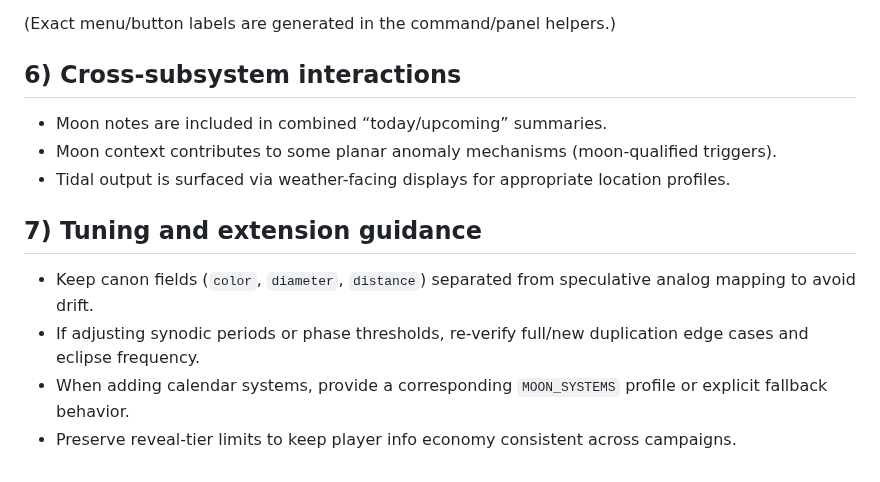
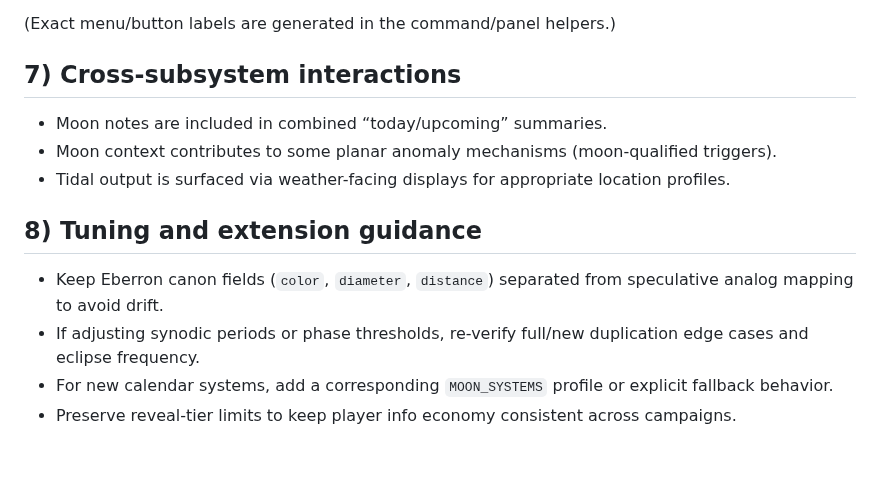
Before and after one commit to MCherry1/calendar, a Markdown page: moons.md, the part around one of its changes. GitHub-like rendering.

```diff
--- a/moons.md
+++ b/moons.md
@@ -84,15 +139,15 @@ Representative moon commands in the script:
 
 (Exact menu/button labels are generated in the command/panel helpers.)
 
-## 6) Cross-subsystem interactions
+## 7) Cross-subsystem interactions
 
 - Moon notes are included in combined “today/upcoming” summaries.
 - Moon context contributes to some planar anomaly mechanisms (moon-qualified triggers).
 - Tidal output is surfaced via weather-facing displays for appropriate location profiles.
 
-## 7) Tuning and extension guidance
+## 8) Tuning and extension guidance
 
-- Keep canon fields (`color`, `diameter`, `distance`) separated from speculative analog mapping to avoid drift.
+- Keep Eberron canon fields (`color`, `diameter`, `distance`) separated from speculative analog mapping to avoid drift.
 - If adjusting synodic periods or phase thresholds, re-verify full/new duplication edge cases and eclipse frequency.
-- When adding calendar systems, provide a corresponding `MOON_SYSTEMS` profile or explicit fallback behavior.
+- For new calendar systems, add a corresponding `MOON_SYSTEMS` profile or explicit fallback behavior.
 - Preserve reveal-tier limits to keep player info economy consistent across campaigns.
```
Also changed, not shown: other parts of moons.md (+72 -17 lines).
